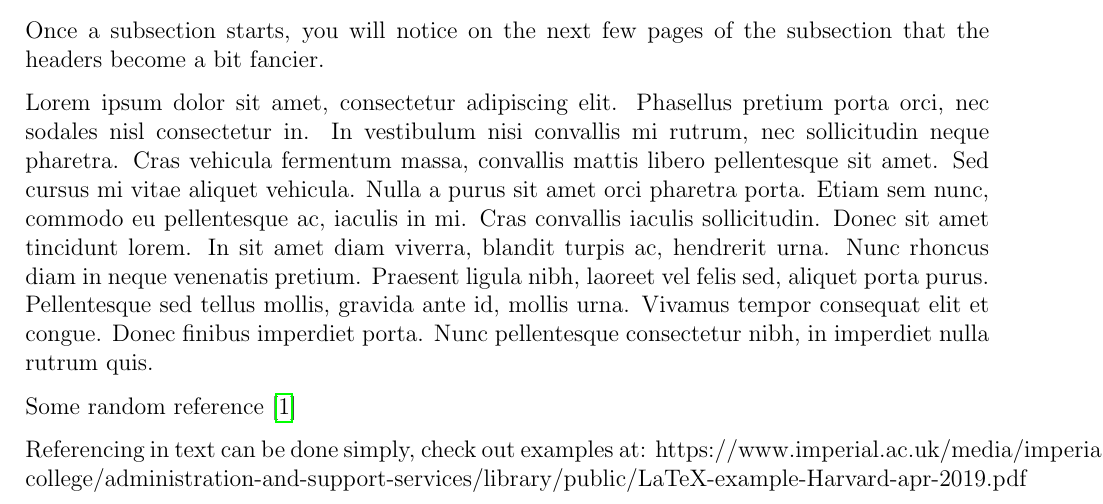
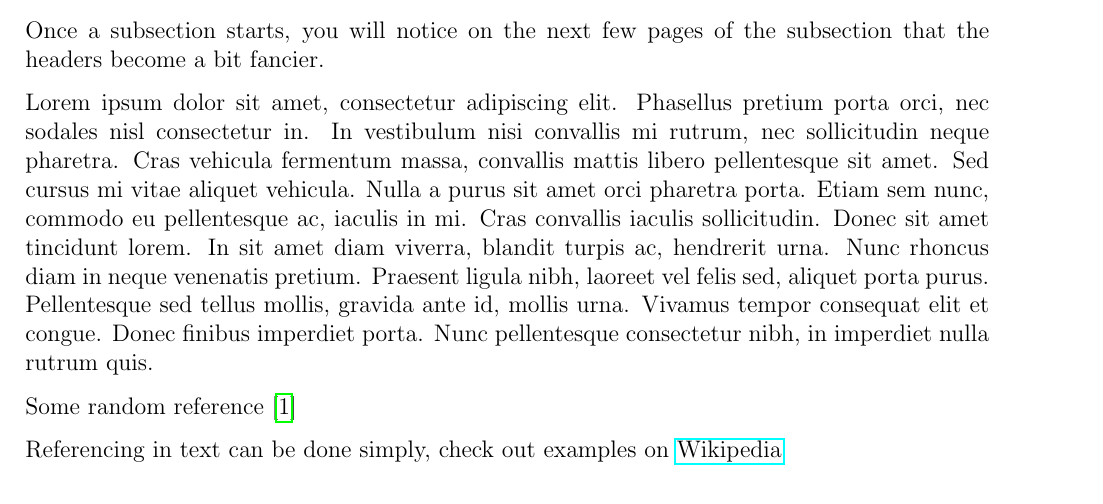
Before and after one commit to mwerwee/UP_Thesis, a LaTeX thesis (main-document.tex, which reads 2-content/20-chapter-1-introduction/main.tex): part of page 11 of 13, cut so that both start at the same text. Compiled offline with pdfLaTeX.

Commit message:
Useful reference guide added to help with in-text referencing techniques in LaTeX

```diff
--- a/2-content/20-chapter-1-introduction/main.tex
+++ b/2-content/20-chapter-1-introduction/main.tex
@@ -14,5 +14,4 @@ Lorem ipsum dolor sit amet, consectetur adipiscing elit. Phasellus pretium porta
 
 Some random reference \cite{albertyUseLegendreTransforms2001}
 
-Referencing in text can be done simply, check out examples at:
-https://www.imperial.ac.uk/media/imperial-college/administration-and-support-services/library/public/LaTeX-example-Harvard-apr-2019.pdf
+Referencing in text can be done simply, check out examples on \href{https://en.wikibooks.org/wiki/LaTeX/Bibliography_Management}{{Wikipedia}}
```
